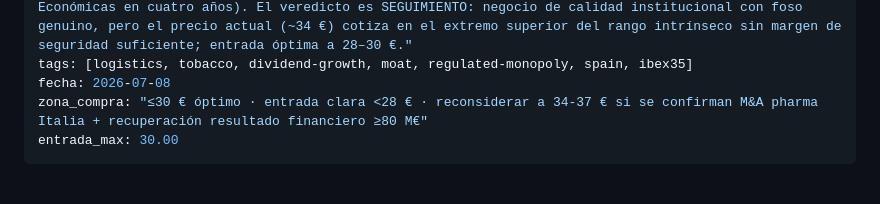
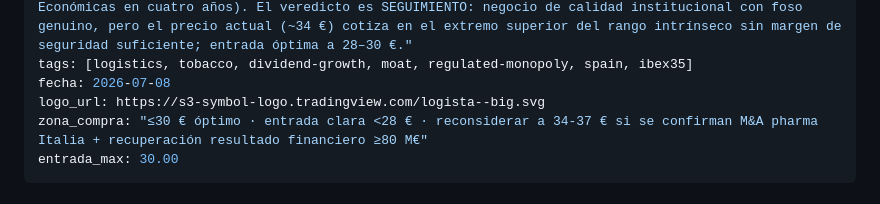
Before and after one commit to diegogh33/atlas-research, a Markdown page: analyses/LOG.MC.md, the part around the change. Drawn GitHub-style.

Commit message:
logista logo

```diff
--- a/analyses/LOG.MC.md
+++ b/analyses/LOG.MC.md
@@ -6,6 +6,7 @@ valoracion: seguimiento
 resumen: "Logista es el distribuidor capilar líder del sur de Europa con posición monopolística regulada en Italia e Iberia para tabaco, generando un ROIC sostenido del ~30% y un FCF normalizado de ~315 M€ anuales mientras reduce activamente su dependencia del tabaco (del 71% al 46% de Ventas Económicas en cuatro años). El veredicto es SEGUIMIENTO: negocio de calidad institucional con foso genuino, pero el precio actual (~34 €) cotiza en el extremo superior del rango intrínseco sin margen de seguridad suficiente; entrada óptima a 28–30 €."
 tags: [logistics, tobacco, dividend-growth, moat, regulated-monopoly, spain, ibex35]
 fecha: 2026-07-08
+logo_url: https://s3-symbol-logo.tradingview.com/logista--big.svg
 zona_compra: "≤30 € óptimo · entrada clara <28 € · reconsiderar a 34-37 € si se confirman M&A pharma Italia + recuperación resultado financiero ≥80 M€"
 entrada_max: 30.00
 ---
```
